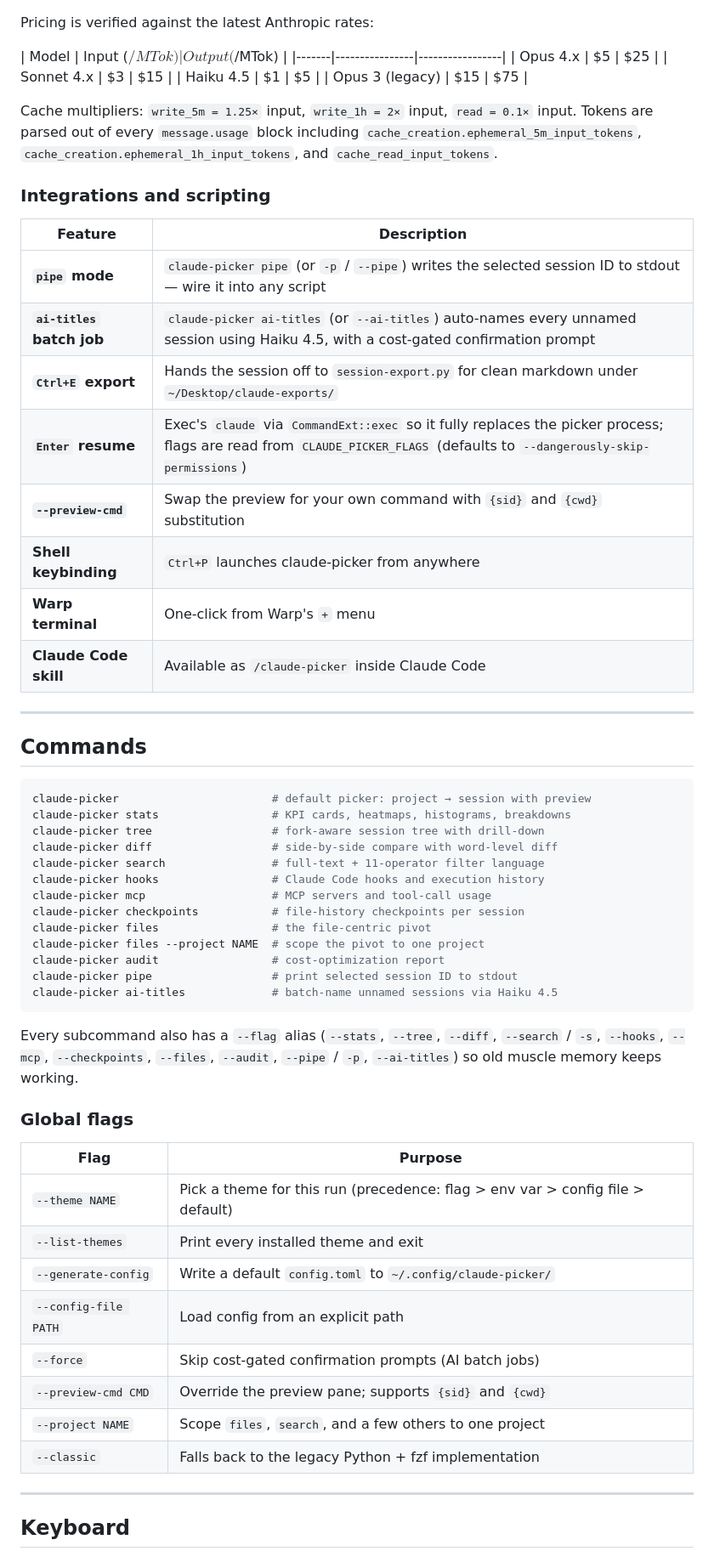
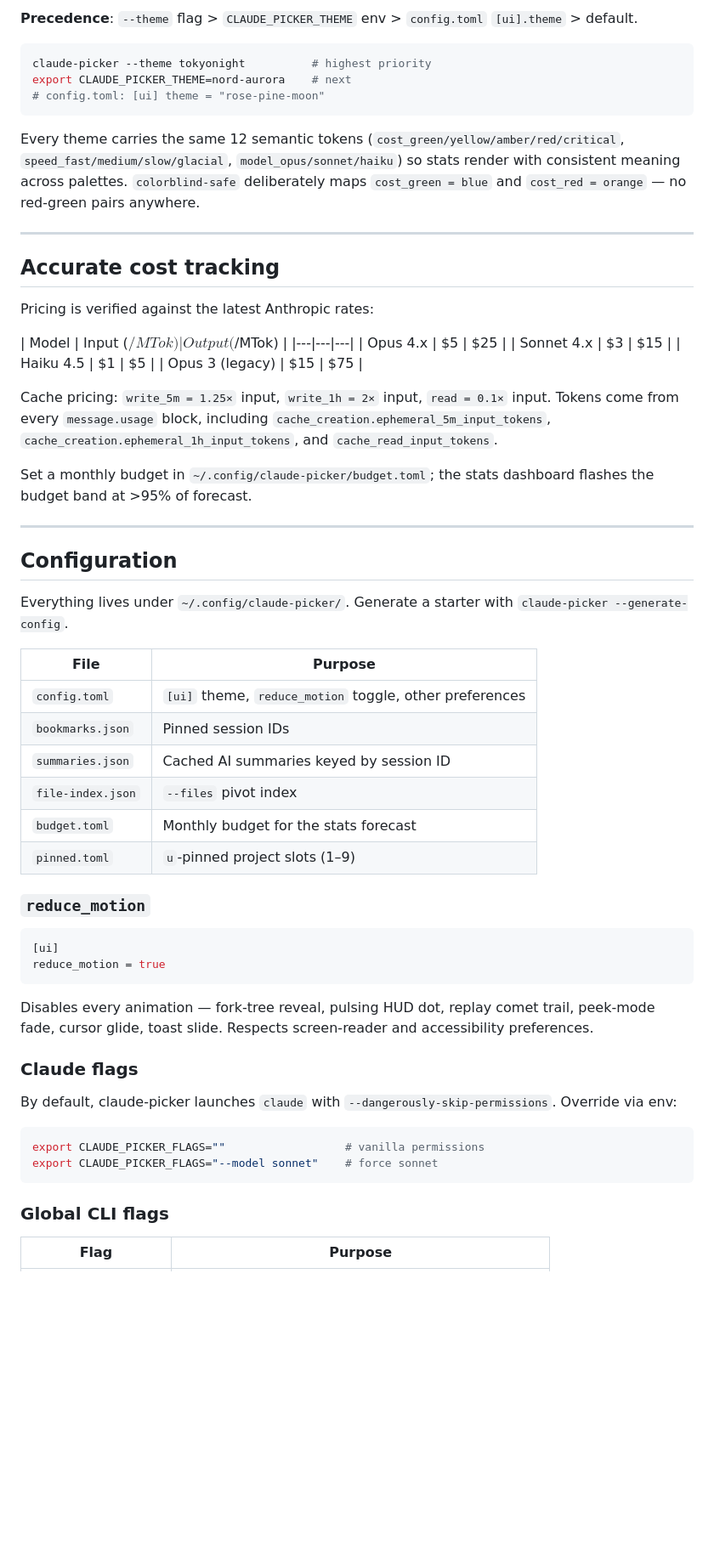
Before and after one commit to anshul-garg27/claude-picker, a Markdown page: README.md, the part around one of its changes. Shown at 85% size. GitHub-like rendering; blank space fills up the shorter version.

````diff
--- a/README.md
+++ b/README.md
@@ -142,64 +185,63 @@ Direct downloads for every platform live on the
+**Precedence**: `--theme` flag > `CLAUDE_PICKER_THEME` env > `config.toml` `[ui].theme` > default.
+
+```bash
+claude-picker --theme tokyonight          # highest priority
+export CLAUDE_PICKER_THEME=nord-aurora    # next
+# config.toml: [ui] theme = "rose-pine-moon"
+```
+
+Every theme carries the same 12 semantic tokens (`cost_green/yellow/amber/red/critical`, `speed_fast/medium/slow/glacial`, `model_opus/sonnet/haiku`) so stats render with consistent meaning across palettes. `colorblind-safe` deliberately maps `cost_green = blue` and `cost_red = orange` — no red-green pairs anywhere.
+
+---
+
+## Accurate cost tracking
 
 Pricing is verified against the latest Anthropic rates:
 
 | Model | Input ($/MTok) | Output ($/MTok) |
-|-------|----------------|-----------------|
+|---|---|---|
 | Opus 4.x | $5 | $25 |
 | Sonnet 4.x | $3 | $15 |
 | Haiku 4.5 | $1 | $5 |
 | Opus 3 (legacy) | $15 | $75 |
 
-Cache multipliers: `write_5m = 1.25×` input, `write_1h = 2×` input, `read = 0.1×` input. Tokens are parsed out of every `message.usage` block including `cache_creation.ephemeral_5m_input_tokens`, `cache_creation.ephemeral_1h_input_tokens`, and `cache_read_input_tokens`.
+Cache pricing: `write_5m = 1.25×` input, `write_1h = 2×` input, `read = 0.1×` input. Tokens come from every `message.usage` block, including `cache_creation.ephemeral_5m_input_tokens`, `cache_creation.ephemeral_1h_input_tokens`, and `cache_read_input_tokens`.
 
-### Integrations and scripting
-
-| Feature | Description |
-|---------|------------|
-| **`pipe` mode** | `claude-picker pipe` (or `-p` / `--pipe`) writes the selected session ID to stdout — wire it into any script |
-| **`ai-titles` batch job** | `claude-picker ai-titles` (or `--ai-titles`) auto-names every unnamed session using Haiku 4.5, with a cost-gated confirmation prompt |
-| **`Ctrl+E` export** | Hands the session off to `session-export.py` for clean markdown under `~/Desktop/claude-exports/` |
-| **`Enter` resume** | Exec's `claude` via `CommandExt::exec` so it fully replaces the picker process; flags are read from `CLAUDE_PICKER_FLAGS` (defaults to `--dangerously-skip-permissions`) |
-| **`--preview-cmd`** | Swap the preview for your own command with `{sid}` and `{cwd}` substitution |
-| **Shell keybinding** | `Ctrl+P` launches claude-picker from anywhere |
-| **Warp terminal** | One-click from Warp's `+` menu |
-| **Claude Code skill** | Available as `/claude-picker` inside Claude Code |
+Set a monthly budget in `~/.config/claude-picker/budget.toml`; the stats dashboard flashes the budget band at >95% of forecast.
 
 ---
 
-## Commands
+## Configuration
+
+Everything lives under `~/.config/claude-picker/`. Generate a starter with `claude-picker --generate-config`.
+
+| File | Purpose |
+|---|---|
+| `config.toml` | `[ui]` theme, `reduce_motion` toggle, other preferences |
+| `bookmarks.json` | Pinned session IDs |
+| `summaries.json` | Cached AI summaries keyed by session ID |
+| `file-index.json` | `--files` pivot index |
+| `budget.toml` | Monthly budget for the stats forecast |
+| `pinned.toml` | `u`-pinned project slots (1–9) |
+
+### `reduce_motion`
+
+```toml
+[ui]
+reduce_motion = true
+```
+
+Disables every animation — fork-tree reveal, pulsing HUD dot, replay comet trail, peek-mode fade, cursor glide, toast slide. Respects screen-reader and accessibility preferences.
+
+### Claude flags
+
+By default, claude-picker launches `claude` with `--dangerously-skip-permissions`. Override via env:
 
 ```bash
-claude-picker                       # default picker: project → session with preview
-claude-picker stats                 # KPI cards, heatmaps, histograms, breakdowns
-claude-picker tree                  # fork-aware session tree with drill-down
-claude-picker diff                  # side-by-side compare with word-level diff
-claude-picker search                # full-text + 11-operator filter language
-claude-picker hooks                 # Claude Code hooks and execution history
-claude-picker mcp                   # MCP servers and tool-call usage
-claude-picker checkpoints           # file-history checkpoints per session
-claude-picker files                 # the file-centric pivot
-claude-picker files --project NAME  # scope the pivot to one project
-claude-picker audit                 # cost-optimization report
-claude-picker pipe                  # print selected session ID to stdout
-claude-picker ai-titles             # batch-name unnamed sessions via Haiku 4.5
+export CLAUDE_PICKER_FLAGS=""                  # vanilla permissions
+export CLAUDE_PICKER_FLAGS="--model sonnet"    # force sonnet
 ```
 
-Every subcommand also has a `--flag` alias (`--stats`, `--tree`, `--diff`, `--search` / `-s`, `--hooks`, `--mcp`, `--checkpoints`, `--files`, `--audit`, `--pipe` / `-p`, `--ai-titles`) so old muscle memory keeps working.
-
-### Global flags
+### Global CLI flags
 
 | Flag | Purpose |
-|------|---------|
-| `--theme NAME` | Pick a theme for this run (precedence: flag > env var > config file > default) |
-| `--list-themes` | Print every installed theme and exit |
-| `--generate-config` | Write a default `config.toml` to `~/.config/claude-picker/` |
-| `--config-file PATH` | Load config from an explicit path |
-| `--force` | Skip cost-gated confirmation prompts (AI batch jobs) |
-| `--preview-cmd CMD` | Override the preview pane; supports `{sid}` and `{cwd}` |
-| `--project NAME` | Scope `files`, `search`, and a few others to one project |
-| `--classic` | Falls back to the legacy Python + fzf implementation |
-
----
-
-## Keyboard
-
````
Also changed, not shown: other parts of README.md (+201 -304 lines).
